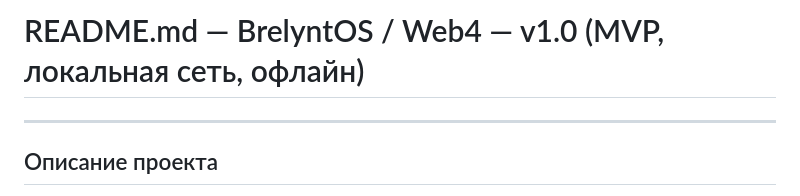
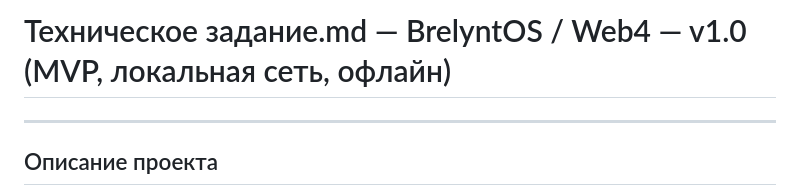
Before and after one commit to Brelyntweb4/web4, a Markdown page: Техническое задание.md, the part around the change. GitHub-like rendering.

```diff
--- a/Техническое задание.md
+++ b/Техническое задание.md
@@ -1,4 +1,4 @@
-# README.md — BrelyntOS / Web4 — v1.0 (MVP, локальная сеть, офлайн)
+# Техническое задание.md — BrelyntOS / Web4 — v1.0 (MVP, локальная сеть, офлайн)
 
 ---
 
```
